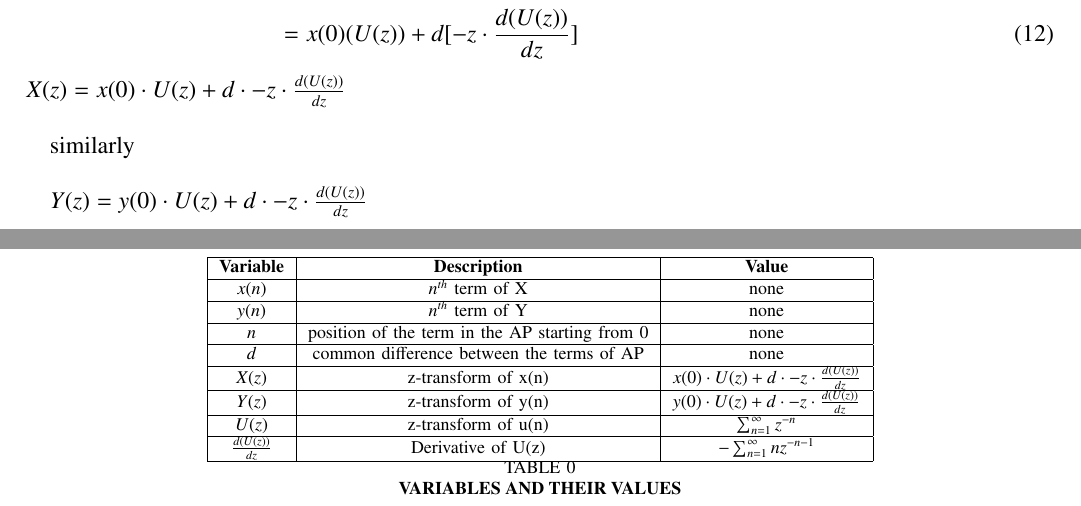
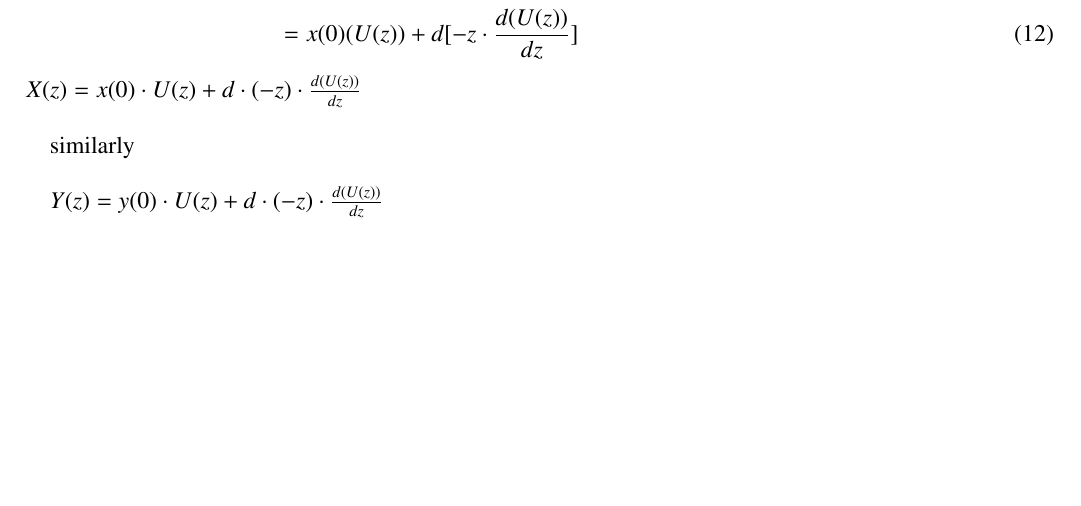
Before and after one commit to BATCHUISHITHA/10.5.2.12, a LaTeX paper (1.tex): two parts of pages 1 and 2 of 2 before the commit and part of the page after it, the two joined at a grey line, cut so that both start at the same text, the shorter picture padded with empty space. Compiled offline with pdfLaTeX.

Commit message:
Add files via upload

```diff
--- a/1.tex
+++ b/1.tex
@@ -152,29 +152,9 @@ X(z) = \mathcal{Z}\{x(n)\}
 &=x(0)[1+ z^{-1} + z^{-2} + \ldots + z^{-(n-1)}] + d[1.z^{-1}+2.z^{-2}+\ldots+n.z^{-(n-1)}] \\
 &=x(0)(U(z)) + d[-z \cdot \frac {d(U(z))}{dz}]
 \end{align}
-$X(z) = x(0)\cdot U(z) + d\cdot{-z} \cdot \frac {d(U(z))}{dz}  $ \\
+$X(z) = x(0)\cdot U(z) + d\cdot{(-z)} \cdot \frac {d(U(z))}{dz}  $ \\
 
 similarly \\
 
-$Y(z) = y(0)\cdot U(z) + d\cdot{-z} \cdot \frac {d(U(z))}{dz} $ \\
-
-\begin{table}
-    \centering
-    \begin{tabular}{|c|c|c|c|}
-    \hline
-       \textbf{Variable}& \textbf{Description}& \textbf{Value}\\\hline
-         $x(n)$& $n^{th}$ term of X&none\\\hline
-          $y(n)$& $n^{th}$ term of Y&none\\\hline
-         $n$&   position of the term in the AP starting from 0&none\\\hline
-          $d$&common difference between the terms of AP&none\\\hline
-          $X(z)$& z-transform of x(n)&$x(0)\cdot U(z) + d\cdot{-z} \cdot \frac {d(U(z))}{dz}$ \\\hline
-         $Y(z)$& z-transform of y(n)&$y(0)\cdot U(z) + d\cdot{-z} \cdot \frac {d(U(z))}{dz}$\\\hline
-          $U(z)$& z-transform of u(n)& $\sum_{ n=1}^{\infty} z^{-n}$\\\hline
-         $\frac{d(U(z))}{dz}$& Derivative of U(z)&$-\sum_{n=1}^{\infty}nz^{-n-1}$\\\hline
-
-    \end{tabular}
-    \caption{\textbf{VARIABLES AND THEIR VALUES}}
-    \label{tab:my_label}
-\end{table}
-
+$Y(z) = y(0)\cdot U(z) + d\cdot{(-z)} \cdot \frac {d(U(z))}{dz} $ \\
 \end{document}
```
Also changed, not shown: 1.pdf, 1 other file.
